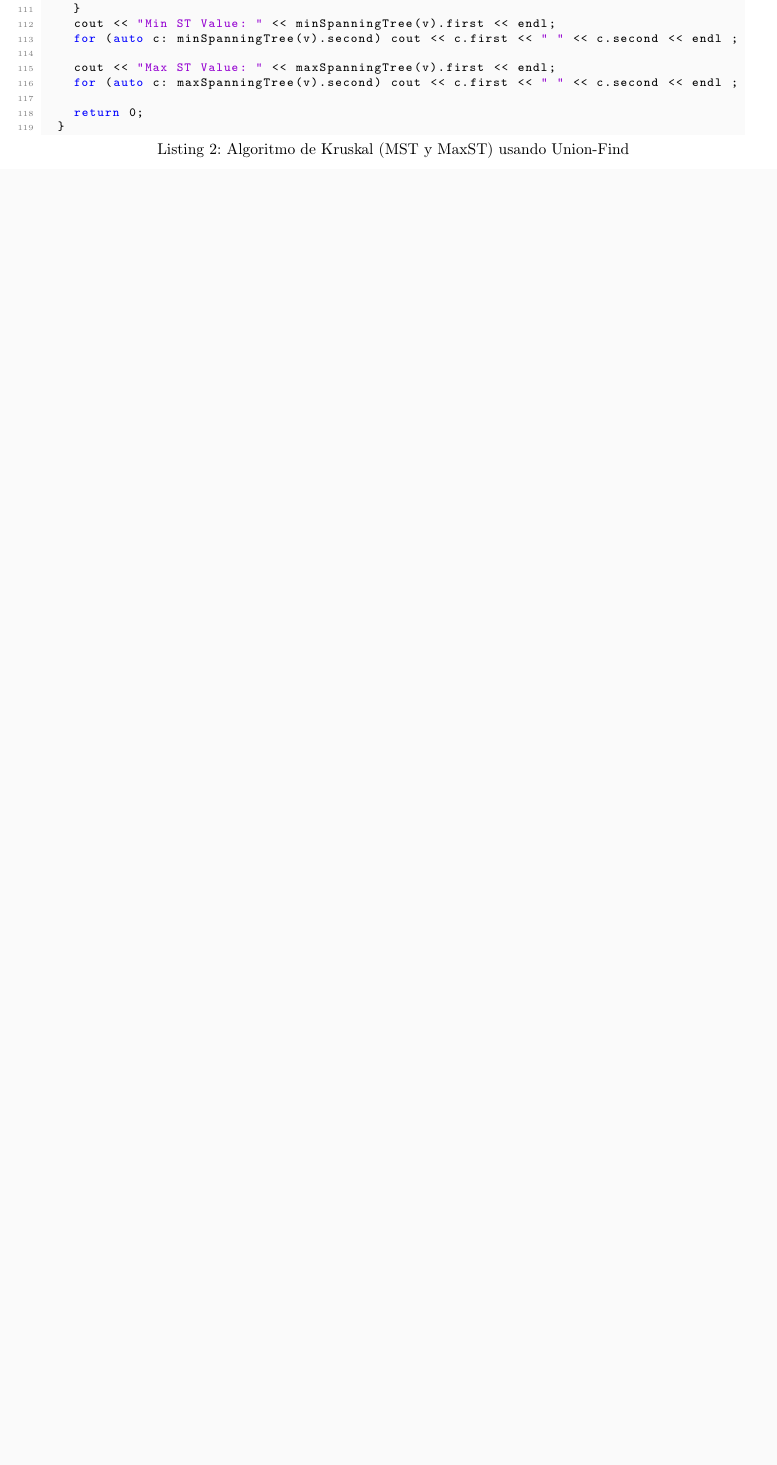
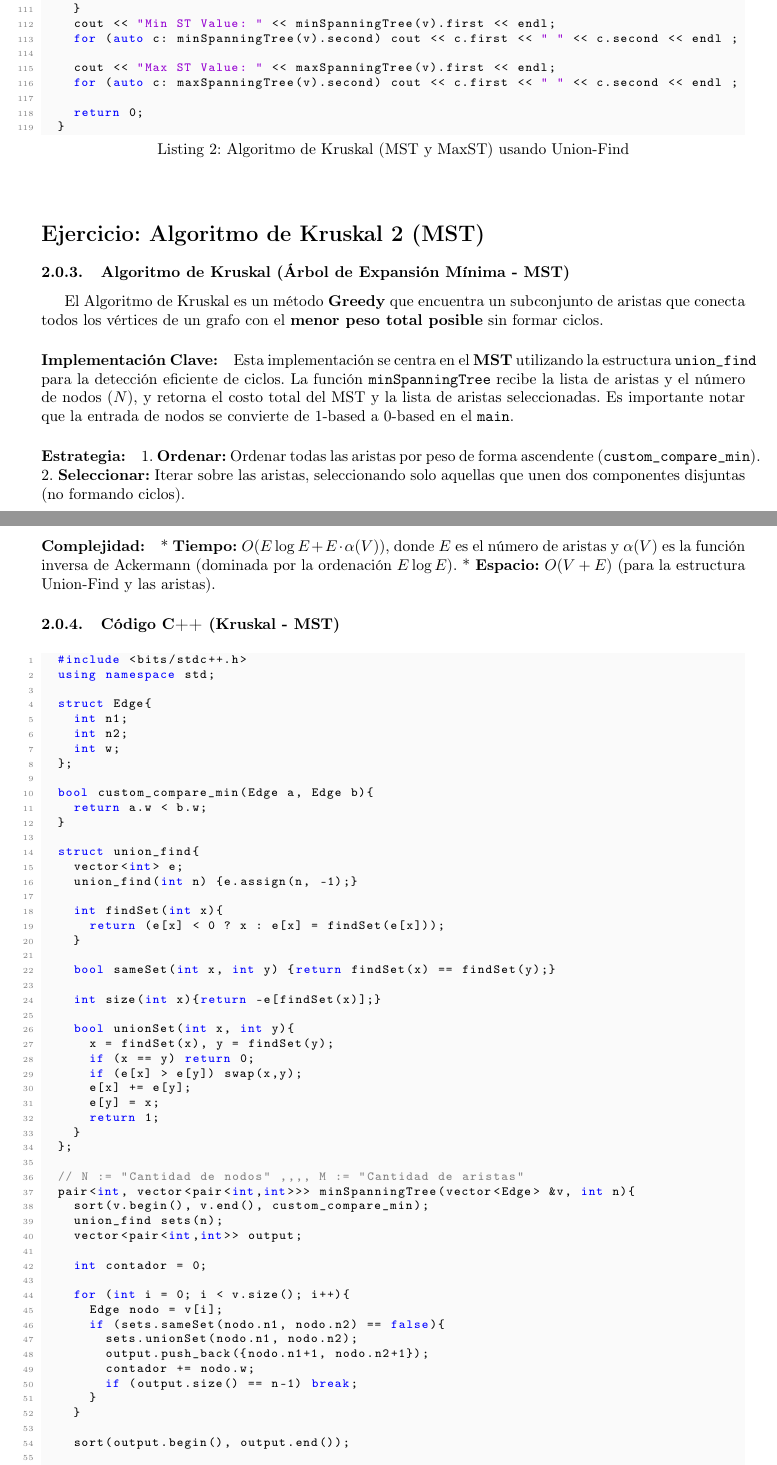
Before and after one commit to moriciii3/resumen_c2_algoco, a LaTeX document (main.tex, which reads greedy/kruskal2.tex): part of page 6 of 24 before the commit and two parts of pages 6 and 7 of 25 after it, the two joined at a grey line, cut so that both start at the same text, the shorter picture padded with empty space. Compiled offline with pdfLaTeX.

Commit message:
Version final

```diff
--- /dev/null
+++ b/greedy/kruskal2.tex
@@ -0,0 +1,80 @@
+% greedy/kruskal.tex
+
+\subsubsection{Algoritmo de Kruskal (Árbol de Expansión Mínima - MST)}
+
+El Algoritmo de Kruskal es un método \textbf{Greedy} que encuentra un subconjunto de aristas que conecta todos los vértices de un grafo con el \textbf{menor peso total posible} sin formar ciclos.
+
+\paragraph{Implementación Clave:}
+Esta implementación se centra en el \textbf{MST} utilizando la estructura \texttt{union\_find} para la detección eficiente de ciclos. La función \texttt{minSpanningTree} recibe la lista de aristas y el número de nodos ($N$), y retorna el costo total del MST y la lista de aristas seleccionadas. Es importante notar que la entrada de nodos se convierte de 1-based a 0-based en el \texttt{main}.
+
+\paragraph{Estrategia:}
+1.  \textbf{Ordenar:} Ordenar todas las aristas por peso de forma ascendente (\texttt{custom\_compare\_min}).
+2.  \textbf{Seleccionar:} Iterar sobre las aristas, seleccionando solo aquellas que unen dos componentes disjuntas (no formando ciclos).
+
+\paragraph{Complejidad:}
+* \textbf{Tiempo:} $O(E \log E + E \cdot \alpha(V))$, donde $E$ es el número de aristas y $\alpha(V)$ es la función inversa de Ackermann (dominada por la ordenación $E \log E$).
+* \textbf{Espacio:} $O(V + E)$ (para la estructura Union-Find y las aristas).
+
+% --- Código C++ (Tal cual) ---
+\subsubsection{Código C++ (Kruskal - MST)}
+\begin{lstlisting}[
+	caption={Algoritmo de Kruskal para MST con manejo de entrada N/M},
+	extendedchars=true,
+	literate={ñ}{{\~n}}1 {Ñ}{{\~N}}1 {á}{{\'a}}1 {é}{{\'e}}1 {í}{{\'i}}1 {ó}{{\'o}}1 {ú}{{\'u}}1 {Á}{{\'A}}1 {É}{{\'E}}1 {Í}{{\'I}}1 {Ó}{{\'O}}1 {Ú}{{\'U}}1
+	]
+	#include <bits/stdc++.h>
+	using namespace std;
+
+	struct Edge{
+		int n1;
+		int n2;
+		int w;
+	};
+
+	bool custom_compare_min(Edge a, Edge b){
+		return a.w < b.w;
+	}
+
+	struct union_find{
+		vector<int> e;
+		union_find(int n) {e.assign(n, -1);}
+
+		int findSet(int x){
+			return (e[x] < 0 ? x : e[x] = findSet(e[x]));
+		}
+
+		bool sameSet(int x, int y) {return findSet(x) == findSet(y);}
+
+		int size(int x){return -e[findSet(x)];}
+
+		bool unionSet(int x, int y){
+			x = findSet(x), y = findSet(y);
+			if (x == y) return 0;
+			if (e[x] > e[y]) swap(x,y);
+			e[x] += e[y];
+			e[y] = x;
+			return 1;
+		}
+	};
+
+	// N := "Cantidad de nodos" ,,,, M := "Cantidad de aristas"
+	pair<int, vector<pair<int,int>>> minSpanningTree(vector<Edge> &v, int n){
+		sort(v.begin(), v.end(), custom_compare_min);
+		union_find sets(n);
+		vector<pair<int,int>> output;
+
+		int contador = 0;
+
+		for (int i = 0; i < v.size(); i++){
+			Edge nodo = v[i];
+			if (sets.sameSet(nodo.n1, nodo.n2) == false){
+				sets.unionSet(nodo.n1, nodo.n2);
+				output.push_back({nodo.n1+1, nodo.n2+1});
+				contador += nodo.w;
+				if (output.size() == n-1) break;
+			}
+		}
+
+		sort(output.begin(), output.end());
+
+		return {contador, output};
@@ -0,0 +92 @@
+			Edge nodo;
--- a/main.tex
+++ b/main.tex
@@ -81,6 +81,7 @@ pdfborder={0 0 0} % Esto asegura que no haya borde en el PDF
 	\addcontentsline{toc}{section}{Algoritmos Greedy}
 
 	\ejercicio{Algoritmo de Kruskal (MST)}{greedy/kruskal}
+	\ejercicio{Algoritmo de Kruskal 2 (MST)}{greedy/kruskal2}
 	\ejercicio{Mínima Distancia para Iluminar (Faroles)}{greedy/faroles}
 	\ejercicio{Construir Número Máximo con Presupuesto (Cercas)}{greedy/paint\_digits}
 
```
Also changed, not shown: dp/mwis.tex (+2 -1 lines), main.pdf, greedy/kruskal2.tex (23 more changed lines).
